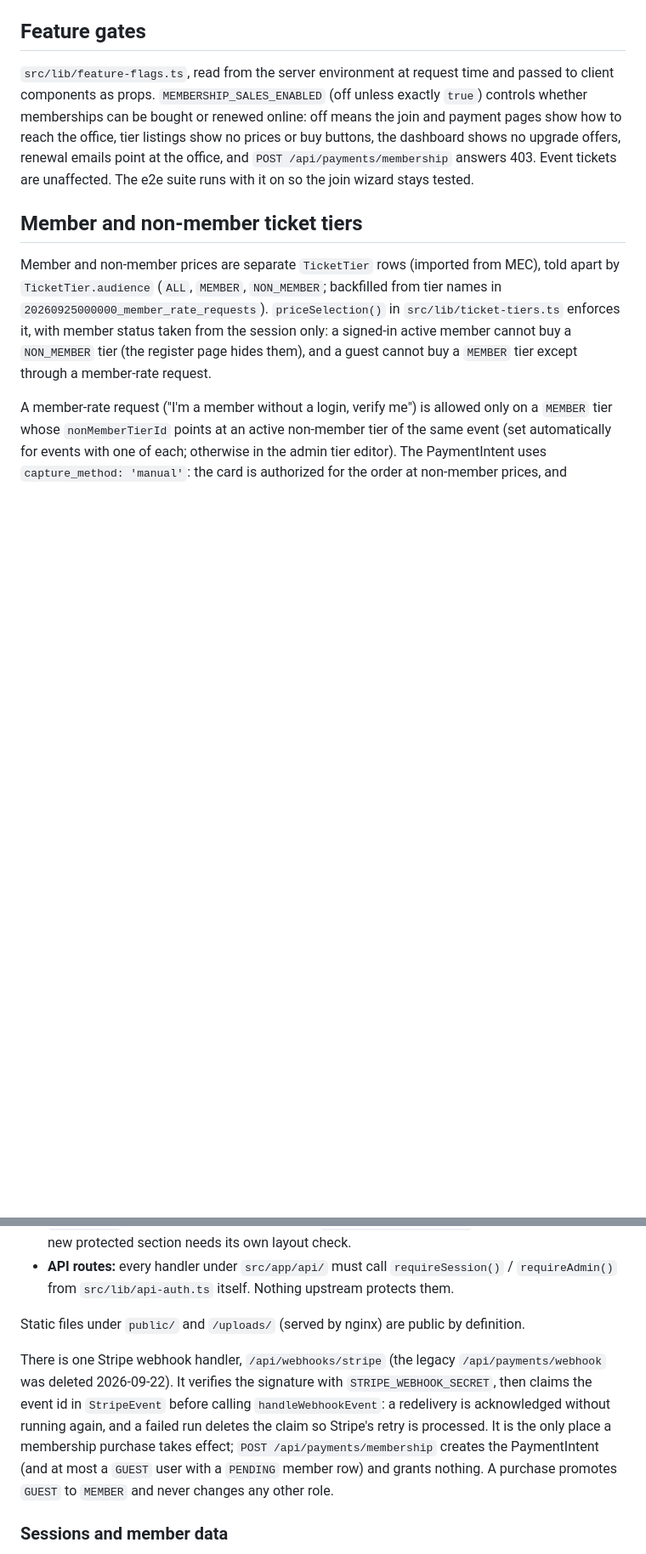
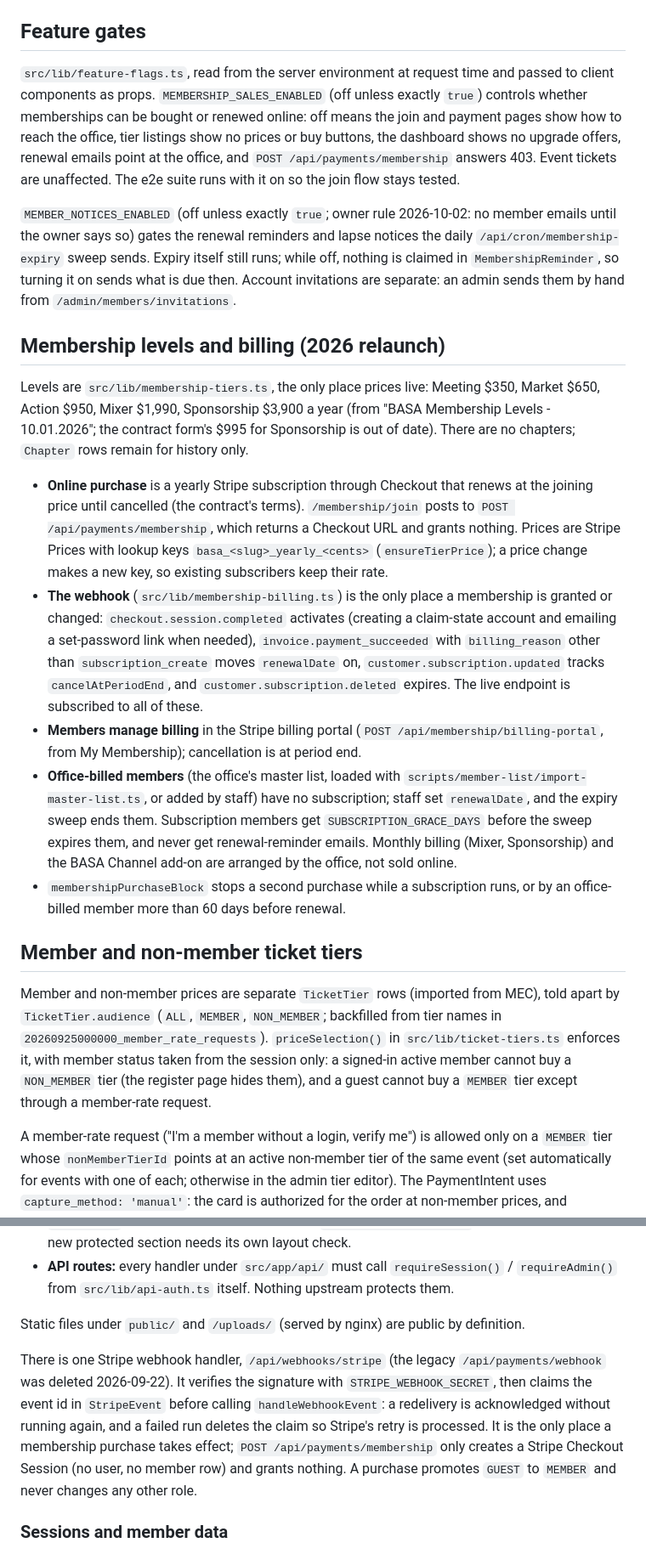
Before and after one commit to MannyJMusic/basa-app, a Markdown page: CLAUDE.md, 2 parts joined by grey strips. Shown at 85% size. Rendered like a GitHub page; blank space fills up the shorter version.

Commit message:
docs: membership levels, billing and the member-notice switch
Co-Authored-By: Claude Opus 5.5 <noreply@anthropic.com>
Claude-Session: https://claude.ai/code/session_017GXfTN88pcGQjSXsdMv3s8

```diff
--- a/CLAUDE.md
+++ b/CLAUDE.md
@@ -109,7 +109,19 @@ There is **no self-registration** (owner decision 2026-09-22, #166). Accounts ar
 
 ## Feature gates
 
-`src/lib/feature-flags.ts`, read from the server environment at request time and passed to client components as props. `MEMBERSHIP_SALES_ENABLED` (off unless exactly `true`) controls whether memberships can be bought or renewed online: off means the join and payment pages show how to reach the office, tier listings show no prices or buy buttons, the dashboard shows no upgrade offers, renewal emails point at the office, and `POST /api/payments/membership` answers 403. Event tickets are unaffected. The e2e suite runs with it on so the join wizard stays tested.
+`src/lib/feature-flags.ts`, read from the server environment at request time and passed to client components as props. `MEMBERSHIP_SALES_ENABLED` (off unless exactly `true`) controls whether memberships can be bought or renewed online: off means the join and payment pages show how to reach the office, tier listings show no prices or buy buttons, the dashboard shows no upgrade offers, renewal emails point at the office, and `POST /api/payments/membership` answers 403. Event tickets are unaffected. The e2e suite runs with it on so the join flow stays tested.
+
+`MEMBER_NOTICES_ENABLED` (off unless exactly `true`; owner rule 2026-10-02: no member emails until the owner says so) gates the renewal reminders and lapse notices the daily `/api/cron/membership-expiry` sweep sends. Expiry itself still runs; while off, nothing is claimed in `MembershipReminder`, so turning it on sends what is due then. Account invitations are separate: an admin sends them by hand from `/admin/members/invitations`.
+
+## Membership levels and billing (2026 relaunch)
+
+Levels are `src/lib/membership-tiers.ts`, the only place prices live: Meeting $350, Market $650, Action $950, Mixer $1,990, Sponsorship $3,900 a year (from "BASA Membership Levels - 10.01.2026"; the contract form's $995 for Sponsorship is out of date). There are no chapters; `Chapter` rows remain for history only.
+
+- **Online purchase** is a yearly Stripe subscription through Checkout that renews at the joining price until cancelled (the contract's terms). `/membership/join` posts to `POST /api/payments/membership`, which returns a Checkout URL and grants nothing. Prices are Stripe Prices with lookup keys `basa_<slug>_yearly_<cents>` (`ensureTierPrice`); a price change makes a new key, so existing subscribers keep their rate.
+- **The webhook** (`src/lib/membership-billing.ts`) is the only place a membership is granted or changed: `checkout.session.completed` activates (creating a claim-state account and emailing a set-password link when needed), `invoice.payment_succeeded` with `billing_reason` other than `subscription_create` moves `renewalDate` on, `customer.subscription.updated` tracks `cancelAtPeriodEnd`, and `customer.subscription.deleted` expires. The live endpoint is subscribed to all of these.
+- **Members manage billing** in the Stripe billing portal (`POST /api/membership/billing-portal`, from My Membership); cancellation is at period end.
+- **Office-billed members** (the office's master list, loaded with `scripts/member-list/import-master-list.ts`, or added by staff) have no subscription; staff set `renewalDate`, and the expiry sweep ends them. Subscription members get `SUBSCRIPTION_GRACE_DAYS` before the sweep expires them, and never get renewal-reminder emails. Monthly billing (Mixer, Sponsorship) and the BASA Channel add-on are arranged by the office, not sold online.
+- `membershipPurchaseBlock` stops a second purchase while a subscription runs, or by an office-billed member more than 60 days before renewal.
 
 ## Member and non-member ticket tiers
 
@@ -160,7 +172,7 @@ API routes are in `src/app/api/`. Key domains:
 
 Static files under `public/` and `/uploads/` (served by nginx) are public by definition.
 
-There is one Stripe webhook handler, `/api/webhooks/stripe` (the legacy `/api/payments/webhook` was deleted 2026-09-22). It verifies the signature with `STRIPE_WEBHOOK_SECRET`, then claims the event id in `StripeEvent` before calling `handleWebhookEvent`: a redelivery is acknowledged without running again, and a failed run deletes the claim so Stripe's retry is processed. It is the only place a membership purchase takes effect; `POST /api/payments/membership` creates the PaymentIntent (and at most a `GUEST` user with a `PENDING` member row) and grants nothing. A purchase promotes `GUEST` to `MEMBER` and never changes any other role.
+There is one Stripe webhook handler, `/api/webhooks/stripe` (the legacy `/api/payments/webhook` was deleted 2026-09-22). It verifies the signature with `STRIPE_WEBHOOK_SECRET`, then claims the event id in `StripeEvent` before calling `handleWebhookEvent`: a redelivery is acknowledged without running again, and a failed run deletes the claim so Stripe's retry is processed. It is the only place a membership purchase takes effect; `POST /api/payments/membership` only creates a Stripe Checkout Session (no user, no member row) and grants nothing. A purchase promotes `GUEST` to `MEMBER` and never changes any other role.
 
 ### Sessions and member data
 - The `jwt` callback re-reads `role`, `isActive` and `accountStatus` on every request (`src/lib/session-revalidation.ts`), so demotion and deactivation take effect immediately. Setting `User.sessionsInvalidBefore` ends every session issued before it; password reset and an admin password change set it.
```
